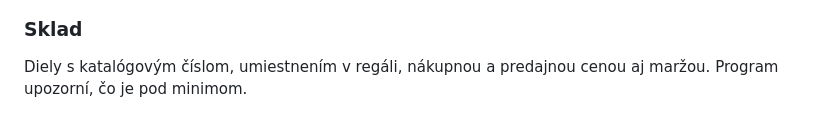
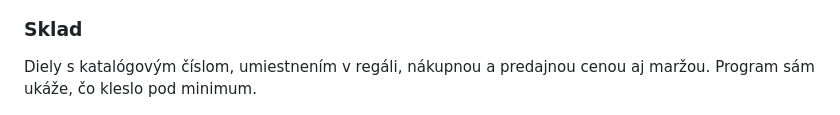
Before and after one commit to DarkMaster9452/GridServis.app, a Markdown page: README.md, the part around one of its changes. Drawn GitHub-style.

```diff
--- a/README.md
+++ b/README.md
@@ -60,8 +58,8 @@ na kľúče v PDF.
 
 ### Sklad
 
-Diely s katalógovým číslom, umiestnením v regáli, nákupnou a predajnou cenou
-aj maržou. Program upozorní, čo je pod minimom.
+Diely s katalógovým číslom, umiestnením v regáli, nákupnou a predajnou cenou aj
+maržou. Program sám ukáže, čo kleslo pod minimum.
 
 ![Sklad](public/assets/img/sklad.png)
 
```
Also changed, not shown: other parts of README.md (+27 -115 lines), docs/web-cennik.png, docs/web-domov.png, 7 other files.
